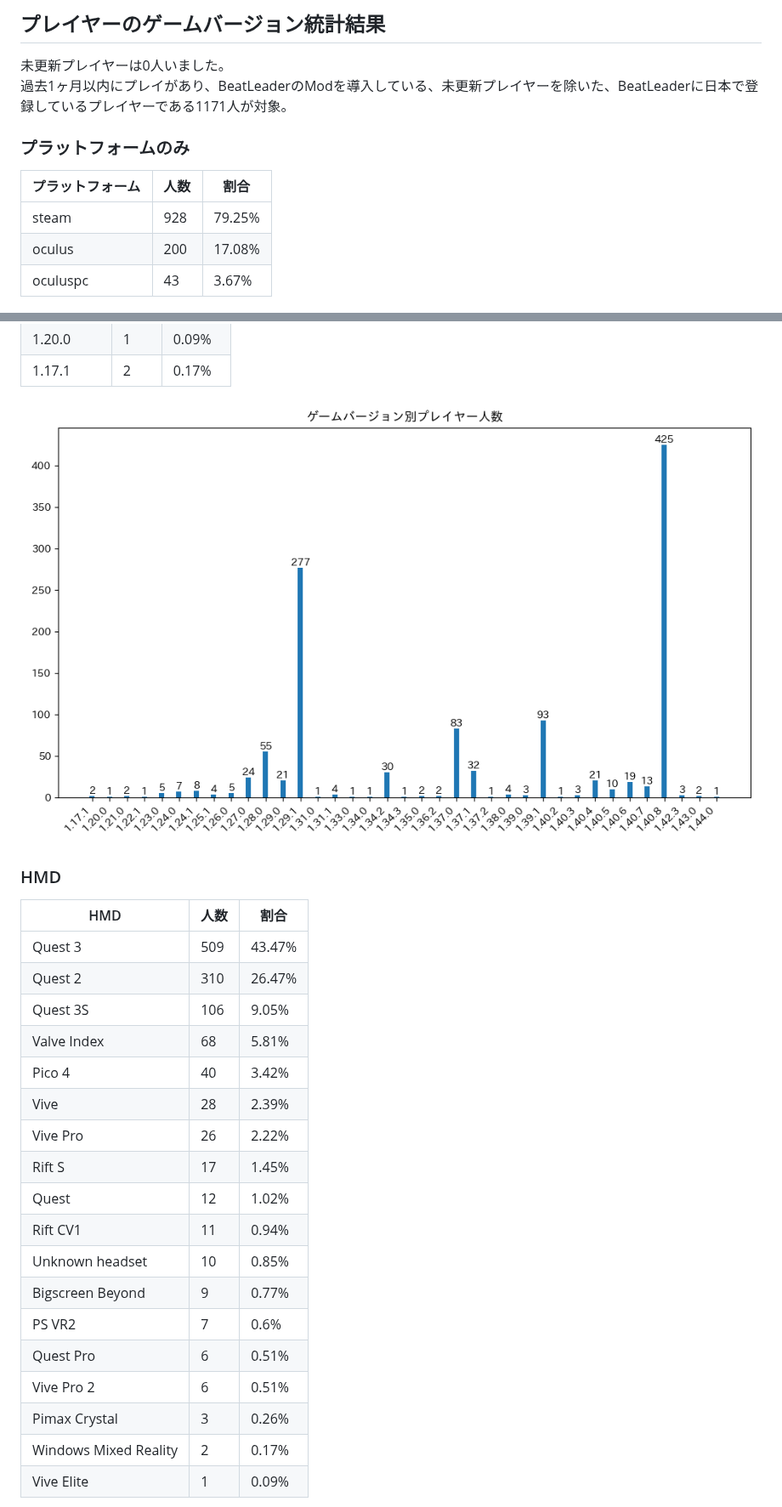
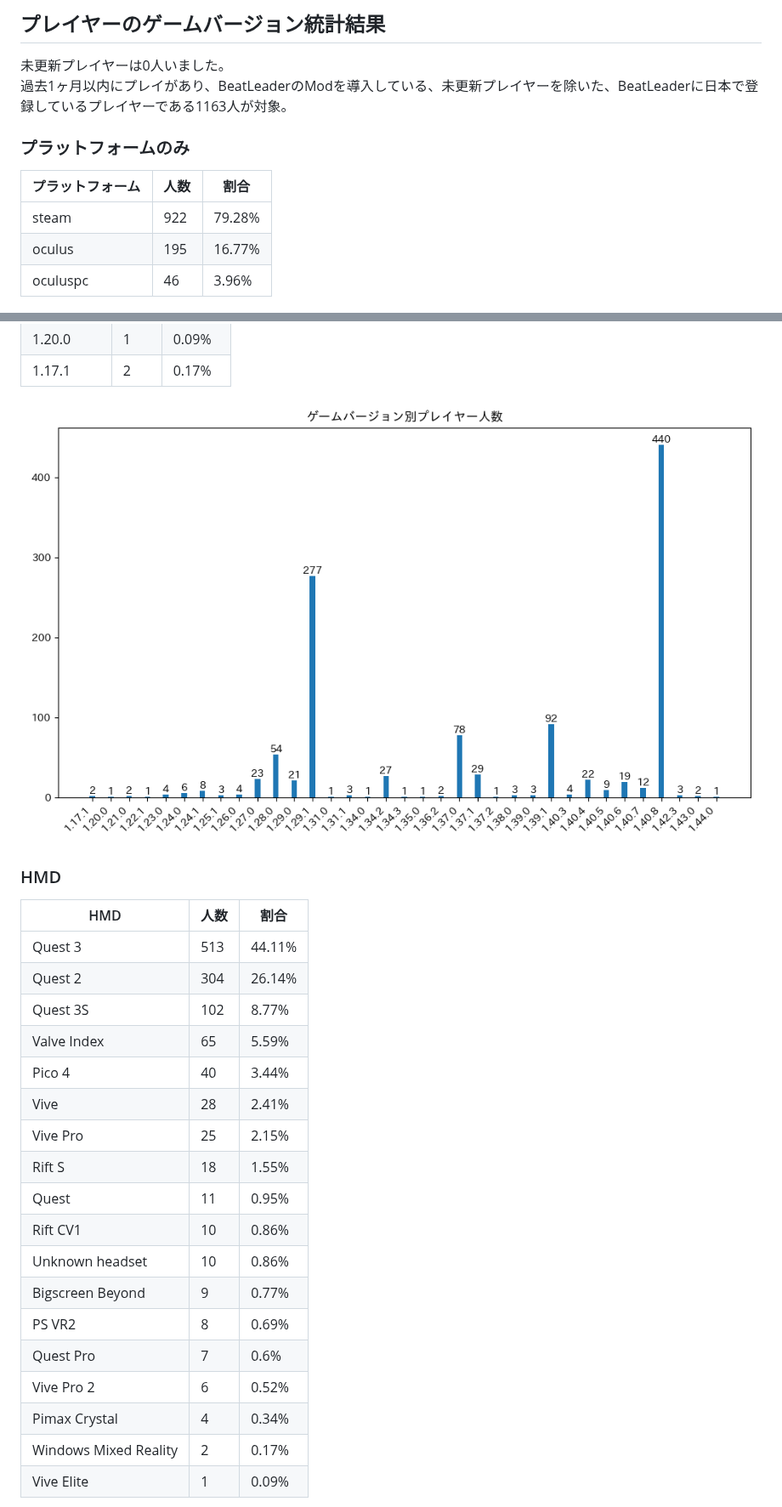
Before and after one commit to rakkyo150/player_count_by_bs_version, a Markdown page: README.md, 2 parts joined by grey strips. Shown at 85% size. GitHub-like rendering; pictures changed too: game_version_count.png.

```diff
--- a/README.md
+++ b/README.md
@@ -10,14 +10,14 @@
 
 ## プレイヤーのゲームバージョン統計結果
 未更新プレイヤーは0人いました。
-過去1ヶ月以内にプレイがあり、BeatLeaderのModを導入している、未更新プレイヤーを除いた、BeatLeaderに日本で登録しているプレイヤーである1171人が対象。
+過去1ヶ月以内にプレイがあり、BeatLeaderのModを導入している、未更新プレイヤーを除いた、BeatLeaderに日本で登録しているプレイヤーである1163人が対象。
 
 ### プラットフォームのみ
 | プラットフォーム | 人数 | 割合 |
 | ---- | ---- | ---- |
-| steam | 928 | 79.25% |
-| oculus | 200 | 17.08% |
-| oculuspc | 43 | 3.67% |
+| steam | 922 | 79.28% |
+| oculus | 195 | 16.77% |
+| oculuspc | 46 | 3.96% |
 
 ![プラットフォーム](platform_count.png)
 
@@ -67,22 +65,22 @@
 ### HMD
 | HMD | 人数 | 割合 |
 | ---- | ---- | ---- |
-| Quest 3 | 509 | 43.47% |
-| Quest 2 | 310 | 26.47% |
-| Quest 3S | 106 | 9.05% |
-| Valve Index | 68 | 5.81% |
-| Pico 4 | 40 | 3.42% |
-| Vive | 28 | 2.39% |
-| Vive Pro | 26 | 2.22% |
-| Rift S | 17 | 1.45% |
-| Quest | 12 | 1.02% |
-| Rift CV1 | 11 | 0.94% |
-| Unknown headset | 10 | 0.85% |
+| Quest 3 | 513 | 44.11% |
+| Quest 2 | 304 | 26.14% |
+| Quest 3S | 102 | 8.77% |
+| Valve Index | 65 | 5.59% |
+| Pico 4 | 40 | 3.44% |
+| Vive | 28 | 2.41% |
+| Vive Pro | 25 | 2.15% |
+| Rift S | 18 | 1.55% |
+| Quest | 11 | 0.95% |
+| Rift CV1 | 10 | 0.86% |
+| Unknown headset | 10 | 0.86% |
 | Bigscreen Beyond | 9 | 0.77% |
-| PS VR2 | 7 | 0.6% |
-| Quest Pro | 6 | 0.51% |
-| Vive Pro 2 | 6 | 0.51% |
-| Pimax Crystal | 3 | 0.26% |
+| PS VR2 | 8 | 0.69% |
+| Quest Pro | 7 | 0.6% |
+| Vive Pro 2 | 6 | 0.52% |
+| Pimax Crystal | 4 | 0.34% |
 | Windows Mixed Reality | 2 | 0.17% |
 | Vive Elite | 1 | 0.09% |
 
```
Also changed, not shown: other parts of README.md (+48 -52 lines), hmd_count.png, platform_count.png, platform_game_version_count.png, 1 other file.
